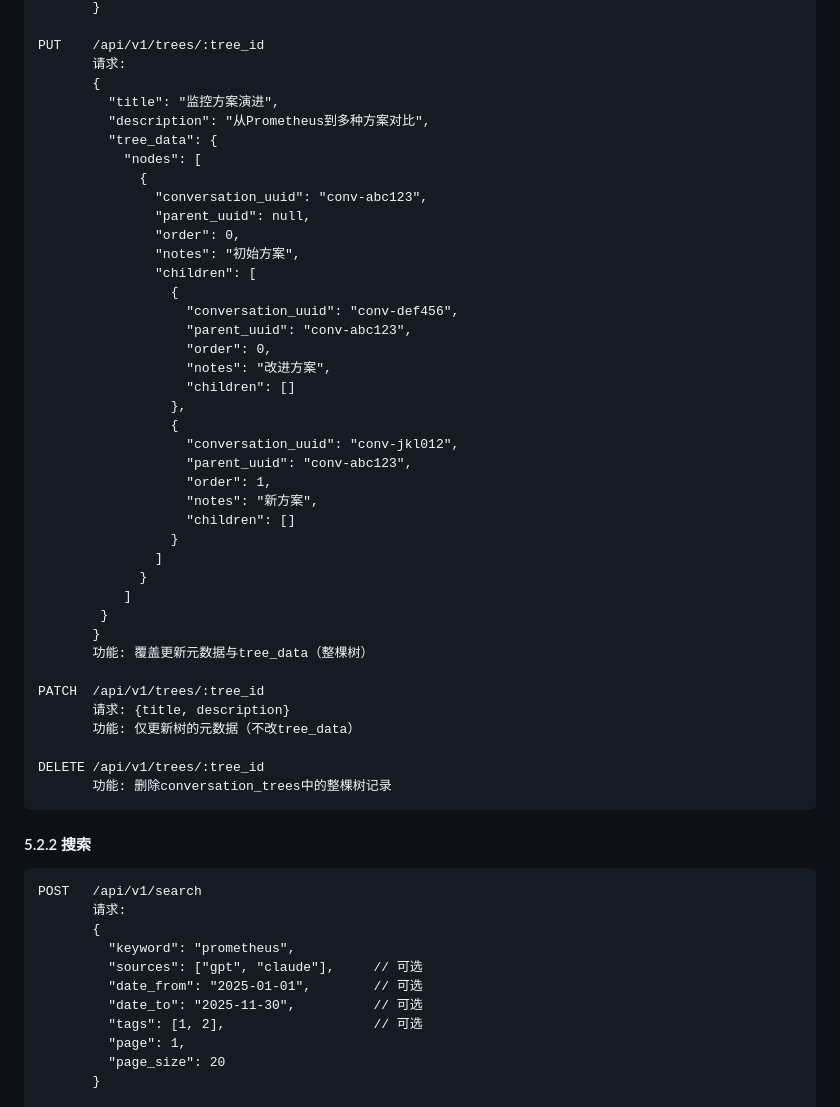
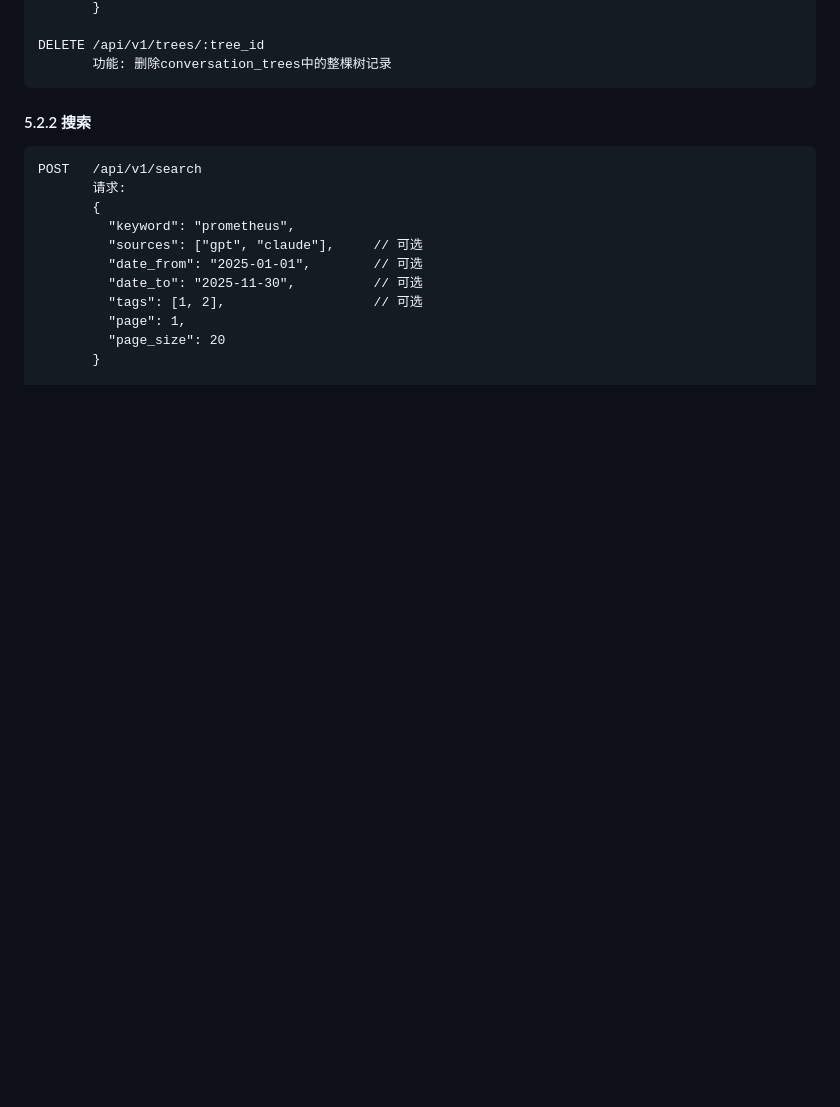
Before and after one commit to garenfeather/kaoriai, a Markdown page: docs/architecture.md, the part around the change printed below. Drawn GitHub-style; blank space fills up the shorter version.

```diff
--- a/docs/architecture.md
+++ b/docs/architecture.md
@@ -420,42 +395,4 @@ GET    /api/v1/trees/:tree_id
        }
-
-PUT    /api/v1/trees/:tree_id
-       请求:
-       {
-         "title": "监控方案演进",
-         "description": "从Prometheus到多种方案对比",
-         "tree_data": {
-           "nodes": [
-             {
-               "conversation_uuid": "conv-abc123",
-               "parent_uuid": null,
-               "order": 0,
-               "notes": "初始方案",
-               "children": [
-                 {
-                   "conversation_uuid": "conv-def456",
-                   "parent_uuid": "conv-abc123",
-                   "order": 0,
-                   "notes": "改进方案",
-                   "children": []
-                 },
-                 {
-                   "conversation_uuid": "conv-jkl012",
-                   "parent_uuid": "conv-abc123",
-                   "order": 1,
-                   "notes": "新方案",
-                   "children": []
-                 }
-               ]
-             }
-           ]
-        }
-       }
-       功能: 覆盖更新元数据与tree_data（整棵树）
-
-PATCH  /api/v1/trees/:tree_id
-       请求: {title, description}
-       功能: 仅更新树的元数据（不改tree_data）
 
 DELETE /api/v1/trees/:tree_id
        功能: 删除conversation_trees中的整棵树记录
```
Also changed, not shown: other parts of docs/architecture.md (+27 -52 lines).
